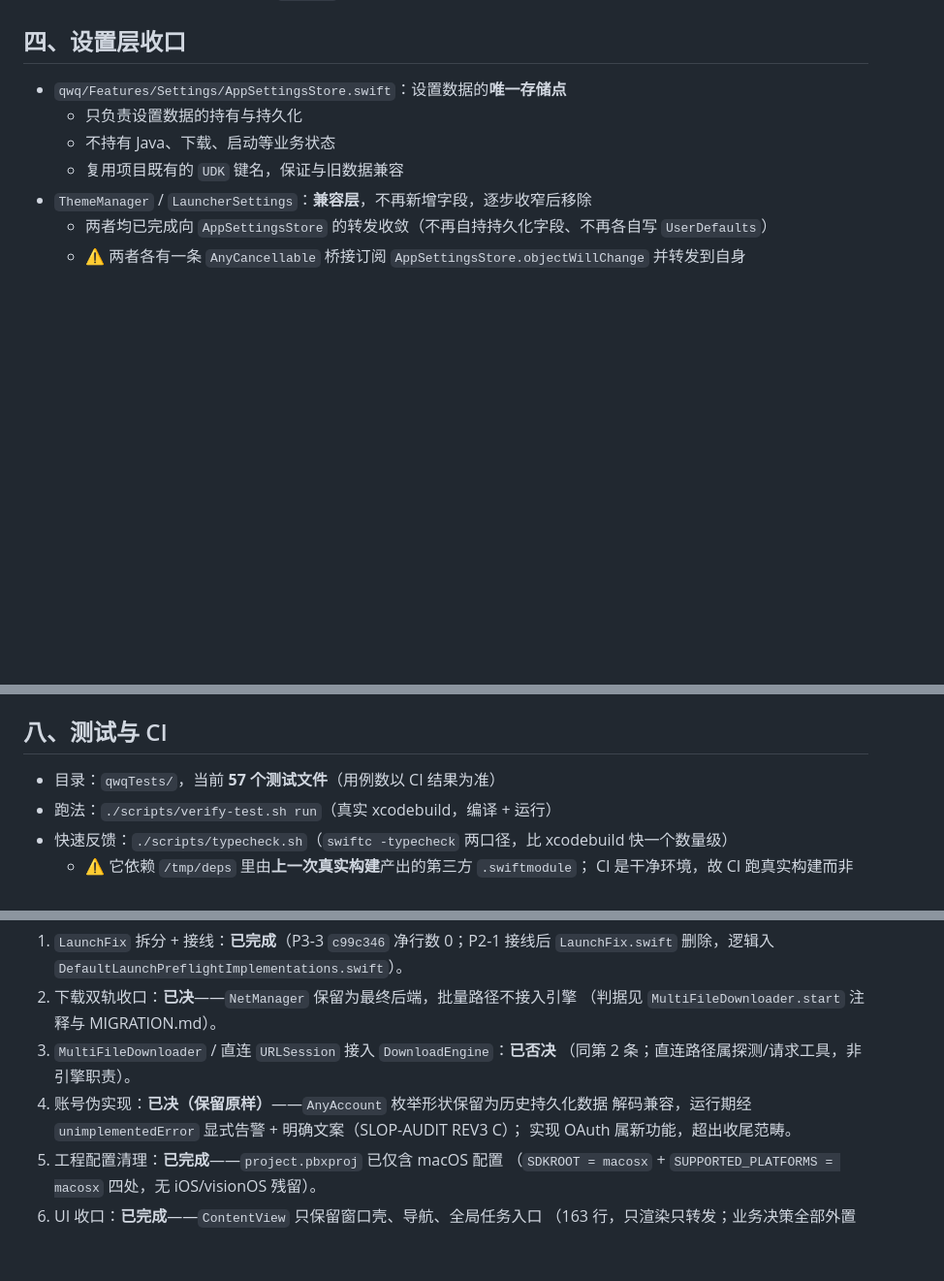
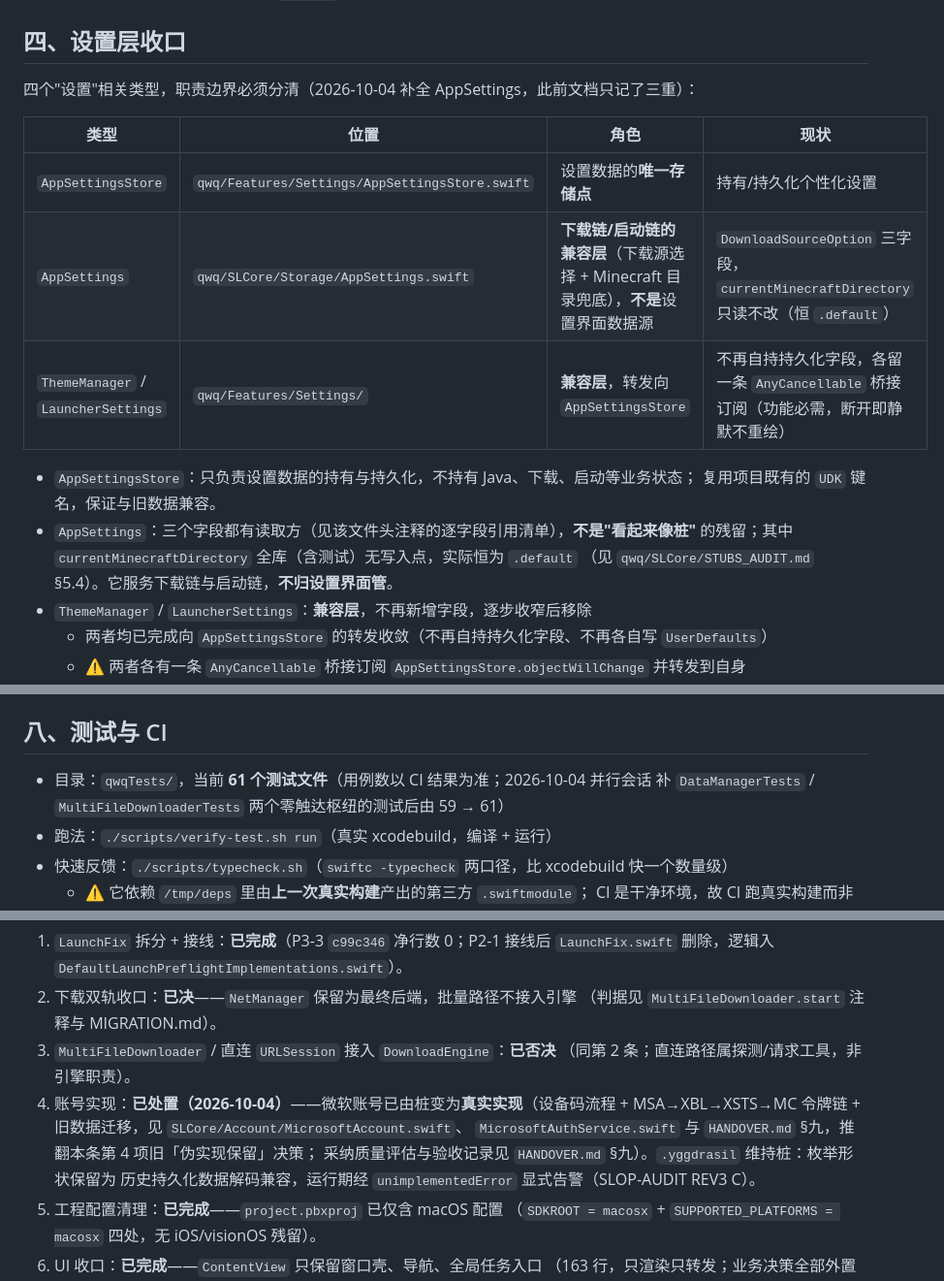
Before and after one commit to asdfasdfasdfasdfasdf111/SL, a Markdown page: ARCHITECTURE.md, 3 parts joined by grey strips. Shown at 97% size. Drawn GitHub-style; blank space fills up the shorter version.

Commit message:
docs: ARCHITECTURE 同步现状——补 AppSettings 第四重设置单例 + 测试数 61 + 账号已采纳
多会话并行后 ARCHITECTURE 出现三处与真实仓库脱节的过时点，逐一修正：
- §四 设置层收口：补全 `AppSettings`（SLCore/Storage/AppSettings.swift）——
  下载链/启动链的兼容层（下载源选择 + Minecraft 目录兜底），与
  AppSettingsStore（个性化设置唯一存储点）职责边界澄清；此前文档只记三重。
- §八 测试：57 → 61（并行会话补 DataManagerTests / MultiFileDownloaderTests
  后由 59 → 61）。
- §十-4 账号：由「伪实现已决保留」改为「微软已采纳落地（2026-10-04，
  HANDOVER §九）」，`yggdrasil` 维持桩。

每条结论均对应真实文件路径，无凭空理想架构。

```diff
--- a/ARCHITECTURE.md
+++ b/ARCHITECTURE.md
@@ -72,10 +72,19 @@ init(versionCatalog: VersionCatalogService = DefaultVersionCatalogService(),
 
 ## 四、设置层收口
 
-- `qwq/Features/Settings/AppSettingsStore.swift`：设置数据的**唯一存储点**
-  - 只负责设置数据的持有与持久化
-  - 不持有 Java、下载、启动等业务状态
-  - 复用项目既有的 `UDK` 键名，保证与旧数据兼容
+四个"设置"相关类型，职责边界必须分清（2026-10-04 补全 AppSettings，此前文档只记了三重）：
+
+| 类型 | 位置 | 角色 | 现状 |
+| --- | --- | --- | --- |
+| `AppSettingsStore` | `qwq/Features/Settings/AppSettingsStore.swift` | 设置数据的**唯一存储点** | 持有/持久化个性化设置 |
+| `AppSettings` | `qwq/SLCore/Storage/AppSettings.swift` | **下载链/启动链的兼容层**（下载源选择 + Minecraft 目录兜底），**不是**设置界面数据源 | `DownloadSourceOption` 三字段，`currentMinecraftDirectory` 只读不改（恒 `.default`） |
+| `ThemeManager` / `LauncherSettings` | `qwq/Features/Settings/` | **兼容层**，转发向 `AppSettingsStore` | 不再自持持久化字段，各留一条 `AnyCancellable` 桥接订阅（功能必需，断开即静默不重绘） |
+
+- `AppSettingsStore`：只负责设置数据的持有与持久化，不持有 Java、下载、启动等业务状态；
+  复用项目既有的 `UDK` 键名，保证与旧数据兼容。
+- `AppSettings`：三个字段都有读取方（见该文件头注释的逐字段引用清单），**不是"看起来像桩"**
+  的残留；其中 `currentMinecraftDirectory` 全库（含测试）无写入点，实际恒为 `.default`
+  （见 `qwq/SLCore/STUBS_AUDIT.md` §5.4）。它服务下载链与启动链，**不归设置界面管**。
 - `ThemeManager` / `LauncherSettings`：**兼容层**，不再新增字段，逐步收窄后移除
   - 两者均已完成向 `AppSettingsStore` 的转发收敛（不再自持持久化字段、不再各自写 `UserDefaults`）
   - ⚠️ 两者各有一条 `AnyCancellable` 桥接订阅 `AppSettingsStore.objectWillChange` 并转发到自身
@@ -145,7 +154,8 @@ init(versionCatalog: VersionCatalogService = DefaultVersionCatalogService(),
 
 ## 八、测试与 CI
 
-- 目录：`qwqTests/`，当前 **57 个测试文件**（用例数以 CI 结果为准）
+- 目录：`qwqTests/`，当前 **61 个测试文件**（用例数以 CI 结果为准；2026-10-04 并行会话
+  补 `DataManagerTests` / `MultiFileDownloaderTests` 两个零触达枢纽的测试后由 59 → 61）
 - 跑法：`./scripts/verify-test.sh run`（真实 xcodebuild，编译 + 运行）
 - 快速反馈：`./scripts/typecheck.sh`（`swiftc -typecheck` 两口径，比 xcodebuild 快一个数量级）
   - ⚠️ 它依赖 `/tmp/deps` 里由**上一次真实构建**产出的第三方 `.swiftmodule`；
@@ -186,9 +196,11 @@ abort，表现为"前几个测试类通过、之后无限重启"）。详见 `qw
    （判据见 `MultiFileDownloader.start` 注释与 MIGRATION.md）。
 3. `MultiFileDownloader` / 直连 `URLSession` 接入 `DownloadEngine`：**已否决**
    （同第 2 条；直连路径属探测/请求工具，非引擎职责）。
-4. 账号伪实现：**已决（保留原样）**——`AnyAccount` 枚举形状保留为历史持久化数据
-   解码兼容，运行期经 `unimplementedError` 显式告警 + 明确文案（SLOP-AUDIT REV3 C）；
-   实现 OAuth 属新功能，超出收尾范畴。
+4. 账号实现：**已处置（2026-10-04）**——微软账号已由桩变为**真实实现**（设备码流程 +
+   MSA→XBL→XSTS→MC 令牌链 + 旧数据迁移，见 `SLCore/Account/MicrosoftAccount.swift`、
+   `MicrosoftAuthService.swift` 与 `HANDOVER.md` §九，推翻本条第 4 项旧「伪实现保留」决策；
+   采纳质量评估与验收记录见 `HANDOVER.md` §九）。`.yggdrasil` 维持桩：枚举形状保留为
+   历史持久化数据解码兼容，运行期经 `unimplementedError` 显式告警（SLOP-AUDIT REV3 C）。
 5. 工程配置清理：**已完成**——`project.pbxproj` 已仅含 macOS 配置
    （`SDKROOT = macosx` + `SUPPORTED_PLATFORMS = macosx` 四处，无 iOS/visionOS 残留）。
 6. UI 收口：**已完成**——`ContentView` 只保留窗口壳、导航、全局任务入口
```
